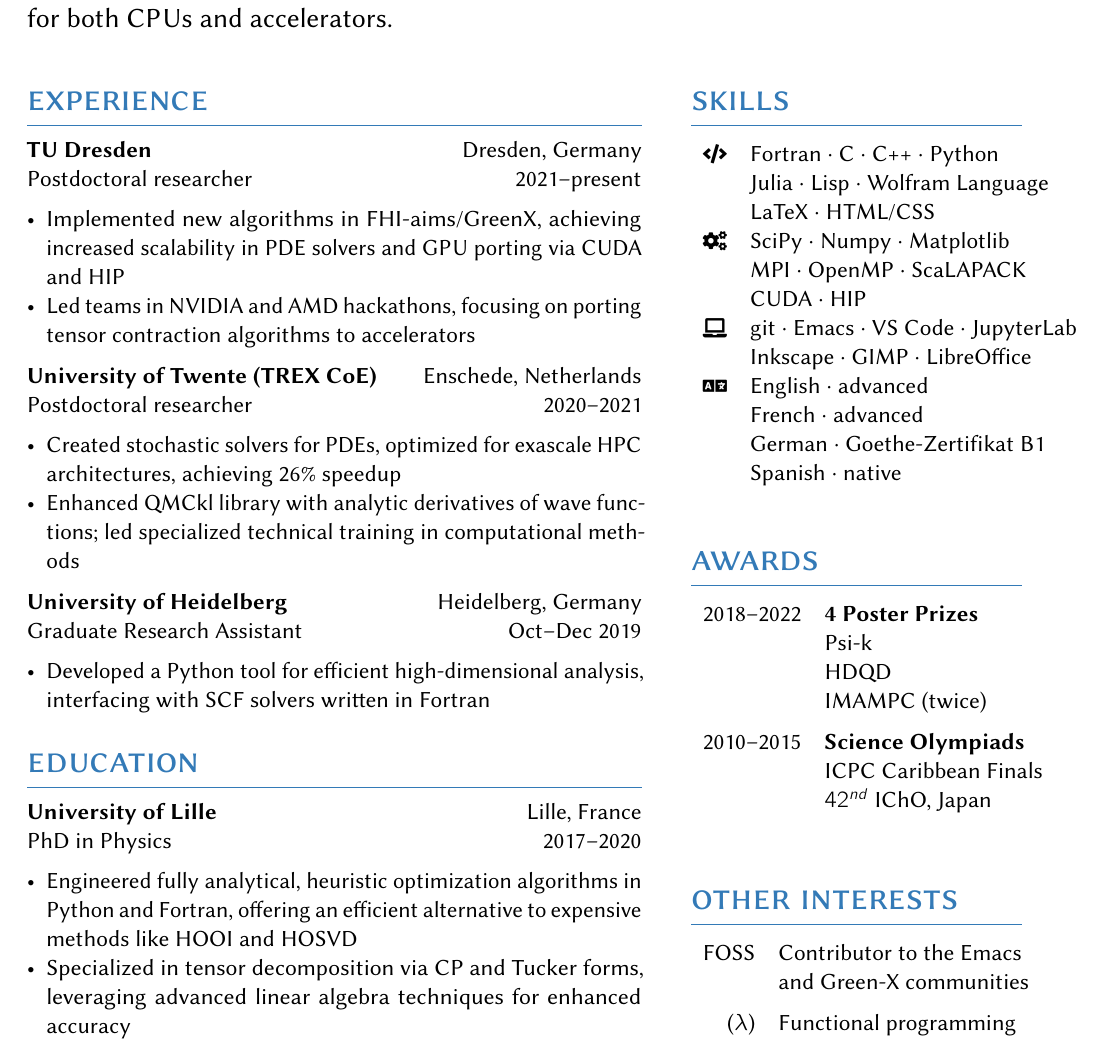
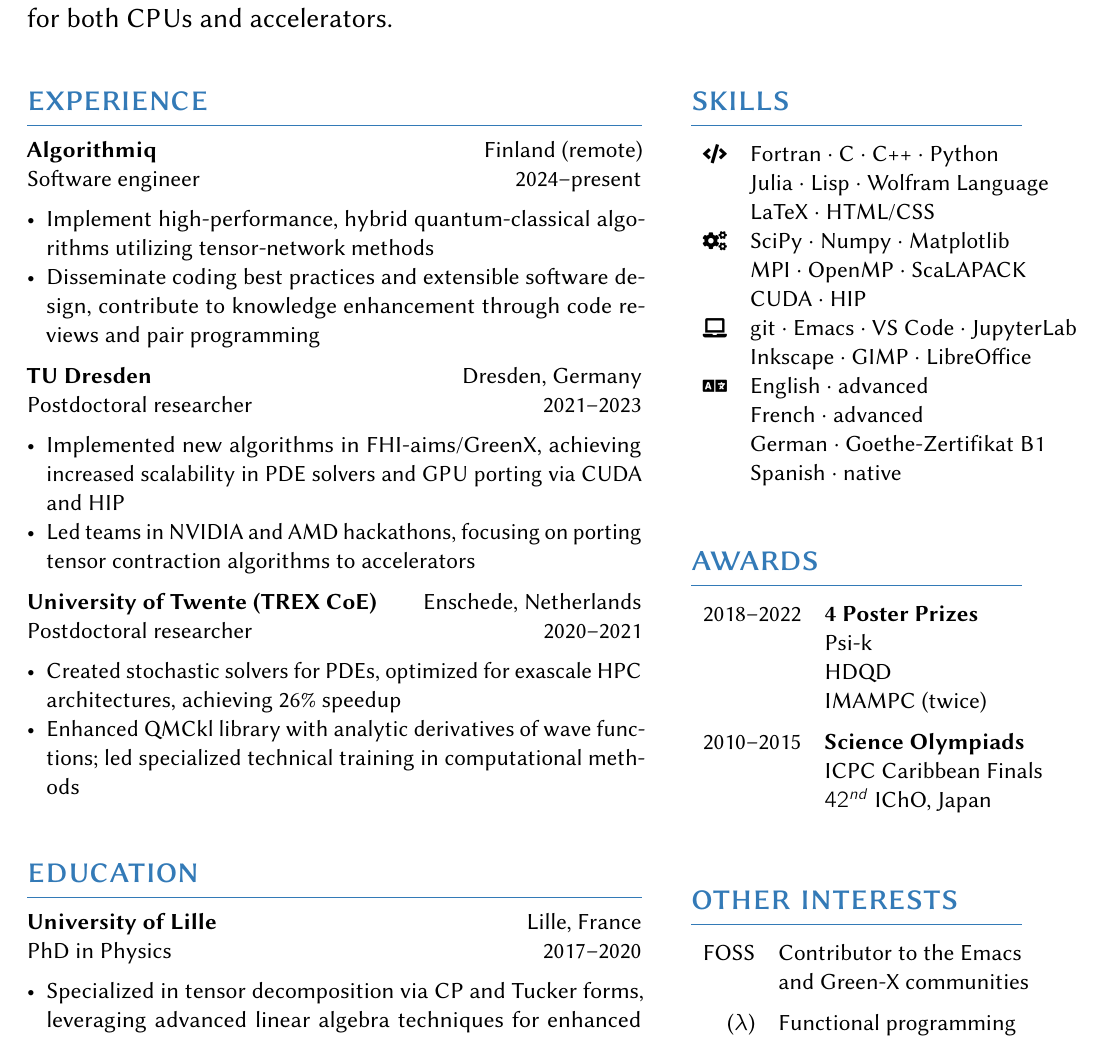
Before and after one commit to Panadestein/mycv, a LaTeX CV (resume_rpanades.tex): part of the page before the commit and part of page 1 of 2 after it, cut so that both start at the same text. Compiled offline with pdfLaTeX.

Commit message:
Updated position

```diff
--- a/resume_rpanades.tex
+++ b/resume_rpanades.tex
@@ -68,7 +68,14 @@
     % ----------------------------------------------------------------------------------------
     \section{experience}
 
-    \entry{TU Dresden}{Postdoctoral researcher}{Dresden, Germany}{2021--present}
+    \entry{Algorithmiq}{Software engineer}{Finland (remote)}{2024--present}
+    \begin{itemize}[noitemsep,leftmargin=3.5mm,rightmargin=0mm,topsep=6pt]
+    \item Implement high-performance, hybrid quantum-classical algorithms utilizing tensor-network methods
+    \item Disseminate coding best practices and extensible software design,
+          contribute to knowledge enhancement through code reviews and pair programming
+    \end{itemize}
+
+    \entry{TU Dresden}{Postdoctoral researcher}{Dresden, Germany}{2021--2023}
     \begin{itemize}[noitemsep,leftmargin=3.5mm,rightmargin=0mm,topsep=6pt]
     \item Implemented new algorithms in FHI-aims/GreenX, achieving increased scalability in PDE solvers and GPU porting via CUDA and HIP
     \item Led teams in NVIDIA and AMD hackathons, focusing on porting tensor contraction algorithms to accelerators
@@ -80,10 +87,10 @@
     \item Enhanced QMCkl library with analytic derivatives of wave functions; led specialized technical training in computational methods
     \end{itemize}
 
-    \entry{University of Heidelberg}{Graduate Research Assistant}{Heidelberg, Germany}{Oct--Dec 2019}
-    \begin{itemize}[noitemsep,leftmargin=3.5mm,rightmargin=0mm,topsep=6pt]
-    \item Developed a Python tool for efficient high-dimensional analysis, interfacing with SCF solvers written in Fortran
-    \end{itemize}
+    %\entry{University of Heidelberg}{Graduate Research Assistant}{Heidelberg, Germany}{Oct--Dec 2019}
+    %\begin{itemize}[noitemsep,leftmargin=3.5mm,rightmargin=0mm,topsep=6pt]
+    %\item Developed a Python tool for efficient high-dimensional analysis, interfacing with SCF solvers written in Fortran
+    %\end{itemize}
 
     \switchcolumn{}
 
@@ -118,13 +125,13 @@
 
     \switchcolumn*
 
-    \vspace{-2.5cm}
+    \vspace{-0.5cm}
     \section{education}
 
     \entry{University of Lille}{PhD in Physics}{Lille, France}{2017--2020}
     \begin{itemize}[noitemsep,leftmargin=3.5mm,rightmargin=0mm,topsep=6pt]
-    \item Engineered fully analytical, heuristic optimization algorithms in Python and Fortran,
-      offering an efficient alternative to expensive methods like HOOI and HOSVD
+    %\item Engineered fully analytical, heuristic optimization algorithms in Python and Fortran,
+    %  offering an efficient alternative to expensive methods like HOOI and HOSVD
     \item Specialized in tensor decomposition via CP and Tucker forms, leveraging advanced
       linear algebra techniques for enhanced accuracy
     \end{itemize}
```
Also changed, not shown: cv_rpanades.tex (+9 -5 lines).
